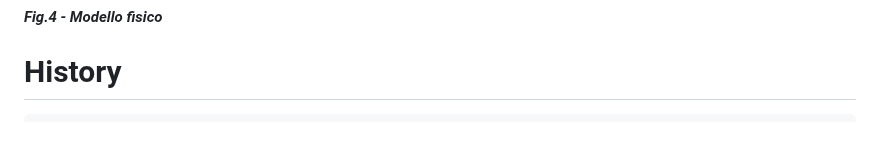
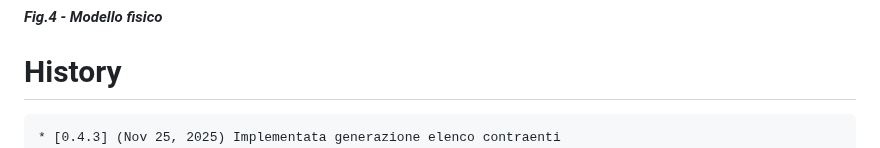
Before and after one commit to gbetorre/convenzioni, a Markdown page: README.it.md, the part around the change. GitHub-like rendering.

````diff
--- a/README.it.md
+++ b/README.it.md
@@ -127,6 +127,7 @@ Il software è un'applicazione Java three-tier
 # History
 
 ```
+* [0.4.3] (Nov 25, 2025) Implementata generazione elenco contraenti
 * [0.4.2] (Nov 24, 2025) Puntamento librerie in locale
 * [0.4.1] (Nov 20, 2025) Migliorie di presentazione
 * [0.4.0] (Nov 19, 2025) Implementata pagina dettagli contraente
````
Also changed, not shown: README.md (+2 -0 lines).
